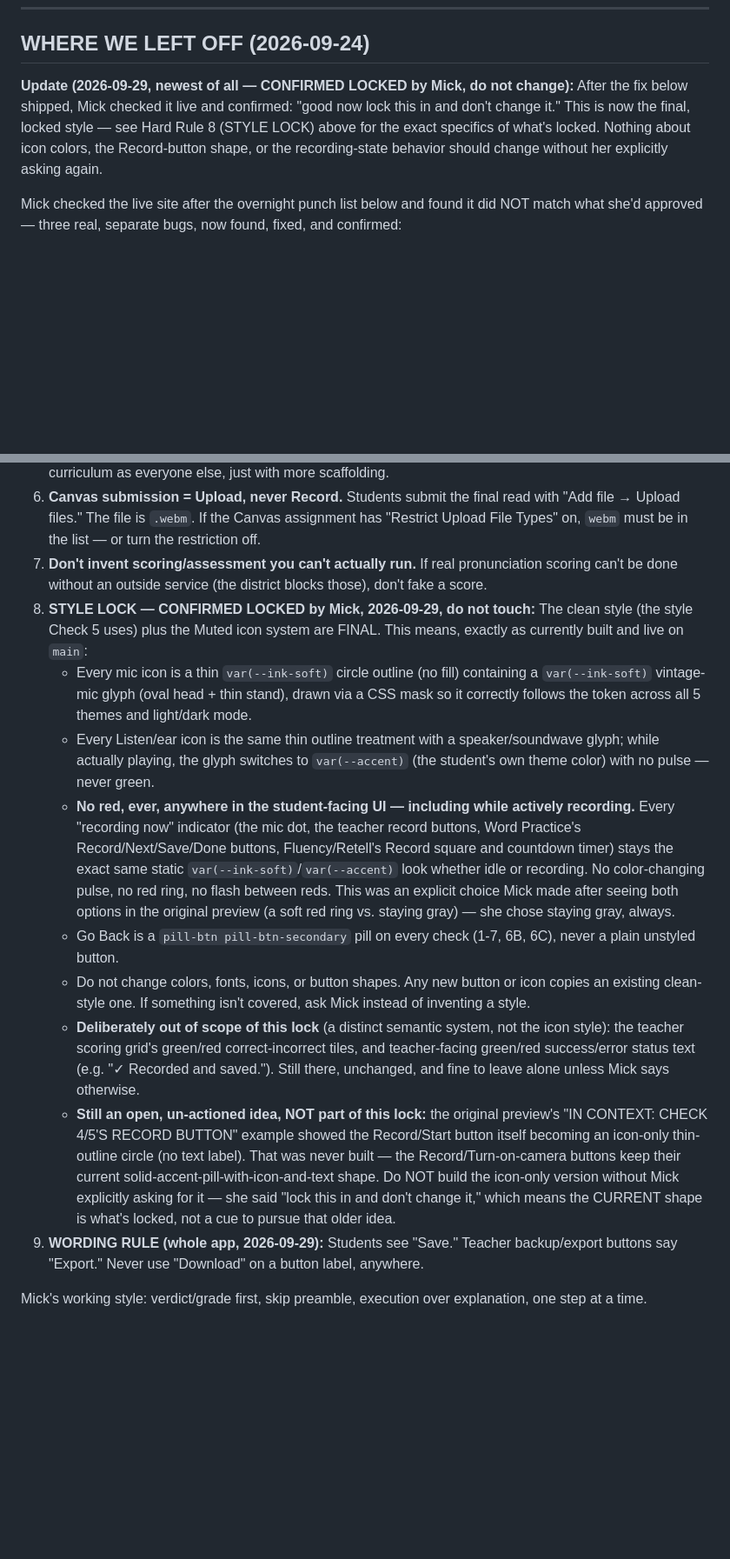
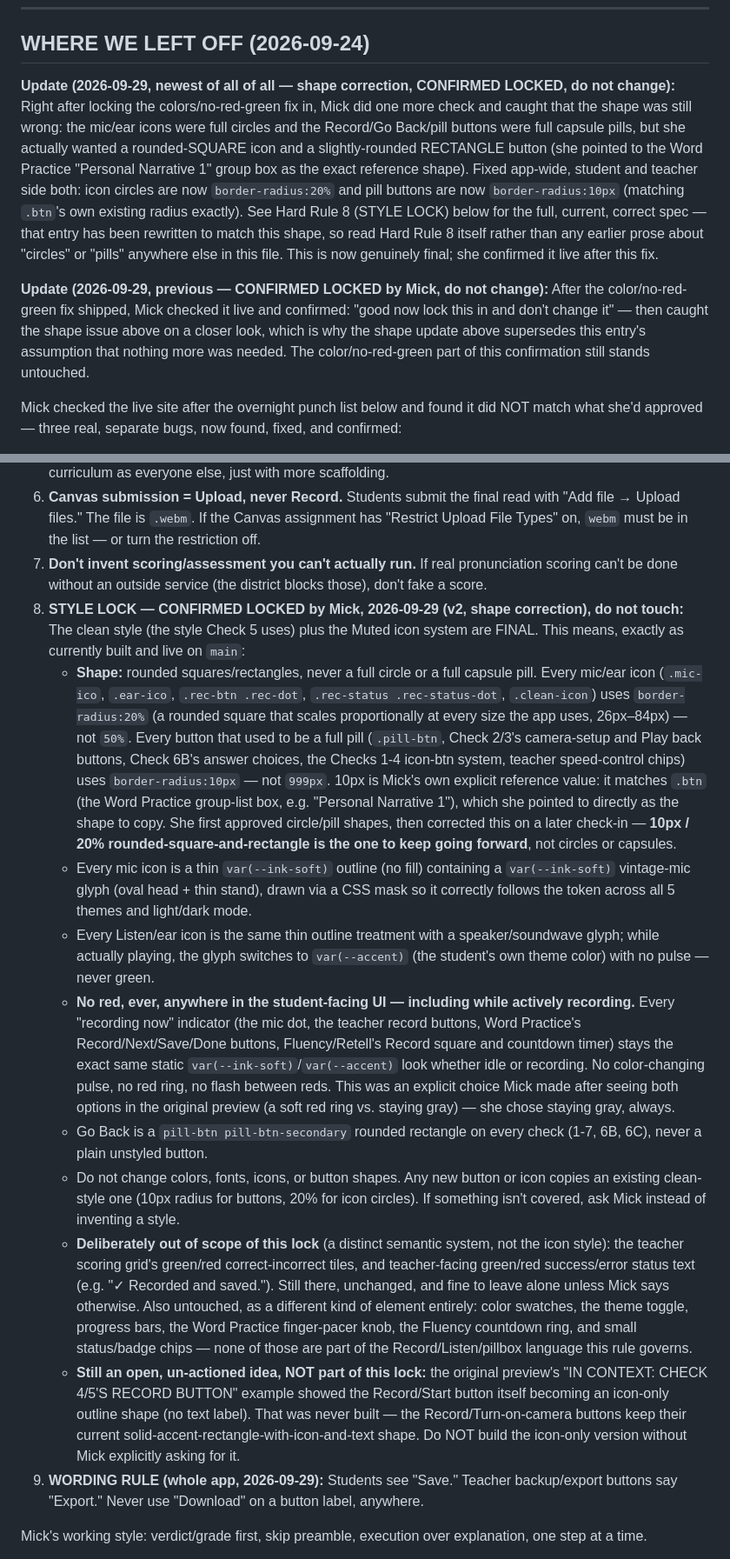
Before and after one commit to miqdaniels/READING-DANIELS, a Markdown page: CLAUDE.md, 2 parts joined by grey strips. Shown at 87% size. Drawn GitHub-style; blank space fills up the shorter version.

Commit message:
Update CLAUDE.md: shape correction (rounded square/rectangle, not circle/pill)
Co-Authored-By: Claude Sonnet 5 <noreply@anthropic.com>
Claude-Session: https://claude.ai/code/session_01Q6nChVP9KkYTegBae21urX

```diff
--- a/CLAUDE.md
+++ b/CLAUDE.md
@@ -8,7 +8,9 @@
 
 ## WHERE WE LEFT OFF (2026-09-24)
 
-**Update (2026-09-29, newest of all — CONFIRMED LOCKED by Mick, do not change):** After the fix below shipped, Mick checked it live and confirmed: "good now lock this in and don't change it." This is now the final, locked style — see Hard Rule 8 (STYLE LOCK) above for the exact specifics of what's locked. Nothing about icon colors, the Record-button shape, or the recording-state behavior should change without her explicitly asking again.
+**Update (2026-09-29, newest of all of all — shape correction, CONFIRMED LOCKED, do not change):** Right after locking the colors/no-red-green fix in, Mick did one more check and caught that the shape was still wrong: the mic/ear icons were full circles and the Record/Go Back/pill buttons were full capsule pills, but she actually wanted a rounded-SQUARE icon and a slightly-rounded RECTANGLE button (she pointed to the Word Practice "Personal Narrative 1" group box as the exact reference shape). Fixed app-wide, student and teacher side both: icon circles are now `border-radius:20%` and pill buttons are now `border-radius:10px` (matching `.btn`'s own existing radius exactly). See Hard Rule 8 (STYLE LOCK) below for the full, current, correct spec — that entry has been rewritten to match this shape, so read Hard Rule 8 itself rather than any earlier prose about "circles" or "pills" anywhere else in this file. This is now genuinely final; she confirmed it live after this fix.
+
+**Update (2026-09-29, previous — CONFIRMED LOCKED by Mick, do not change):** After the color/no-red-green fix shipped, Mick checked it live and confirmed: "good now lock this in and don't change it" — then caught the shape issue above on a closer look, which is why the shape update above supersedes this entry's assumption that nothing more was needed. The color/no-red-green part of this confirmation still stands untouched.
 
 Mick checked the live site after the overnight punch list below and found it did NOT match what she'd approved — three real, separate bugs, now found, fixed, and confirmed:
 1. **Go Back was broken on Checks 1-4** (rendered as a plain unstyled browser button, no pill shape). Root cause: the overnight pass changed its markup to `.pill-btn`/`.pill-btn-secondary`, but that CSS only ever existed scoped to Checks 5-7/6B/6C — never 1-4. Fixed by adding the missing scoped rules.
@@ -132,14 +134,15 @@ If something isn't live yet or didn't push (e.g. it's on a branch that isn't mer
 5. **Dignity first.** This is for teenagers. No elementary/baby imagery, no cutesy tone. They read the same real curriculum as everyone else, just with more scaffolding.
 6. **Canvas submission = Upload, never Record.** Students submit the final read with "Add file → Upload files." The file is `.webm`. If the Canvas assignment has "Restrict Upload File Types" on, `webm` must be in the list — or turn the restriction off.
 7. **Don't invent scoring/assessment you can't actually run.** If real pronunciation scoring can't be done without an outside service (the district blocks those), don't fake a score.
-8. **STYLE LOCK — CONFIRMED LOCKED by Mick, 2026-09-29, do not touch:** The clean style (the style Check 5 uses) plus the Muted icon system are FINAL. This means, exactly as currently built and live on `main`:
-   - Every mic icon is a thin `var(--ink-soft)` circle outline (no fill) containing a `var(--ink-soft)` vintage-mic glyph (oval head + thin stand), drawn via a CSS mask so it correctly follows the token across all 5 themes and light/dark mode.
+8. **STYLE LOCK — CONFIRMED LOCKED by Mick, 2026-09-29 (v2, shape correction), do not touch:** The clean style (the style Check 5 uses) plus the Muted icon system are FINAL. This means, exactly as currently built and live on `main`:
+   - **Shape:** rounded squares/rectangles, never a full circle or a full capsule pill. Every mic/ear icon (`.mic-ico`, `.ear-ico`, `.rec-btn .rec-dot`, `.rec-status .rec-status-dot`, `.clean-icon`) uses `border-radius:20%` (a rounded square that scales proportionally at every size the app uses, 26px–84px) — not `50%`. Every button that used to be a full pill (`.pill-btn`, Check 2/3's camera-setup and Play back buttons, Check 6B's answer choices, the Checks 1-4 icon-btn system, teacher speed-control chips) uses `border-radius:10px` — not `999px`. 10px is Mick's own explicit reference value: it matches `.btn` (the Word Practice group-list box, e.g. "Personal Narrative 1"), which she pointed to directly as the shape to copy. She first approved circle/pill shapes, then corrected this on a later check-in — **10px / 20% rounded-square-and-rectangle is the one to keep going forward**, not circles or capsules.
+   - Every mic icon is a thin `var(--ink-soft)` outline (no fill) containing a `var(--ink-soft)` vintage-mic glyph (oval head + thin stand), drawn via a CSS mask so it correctly follows the token across all 5 themes and light/dark mode.
    - Every Listen/ear icon is the same thin outline treatment with a speaker/soundwave glyph; while actually playing, the glyph switches to `var(--accent)` (the student's own theme color) with no pulse — never green.
    - **No red, ever, anywhere in the student-facing UI — including while actively recording.** Every "recording now" indicator (the mic dot, the teacher record buttons, Word Practice's Record/Next/Save/Done buttons, Fluency/Retell's Record square and countdown timer) stays the exact same static `var(--ink-soft)`/`var(--accent)` look whether idle or recording. No color-changing pulse, no red ring, no flash between reds. This was an explicit choice Mick made after seeing both options in the original preview (a soft red ring vs. staying gray) — she chose staying gray, always.
-   - Go Back is a `pill-btn pill-btn-secondary` pill on every check (1-7, 6B, 6C), never a plain unstyled button.
-   - Do not change colors, fonts, icons, or button shapes. Any new button or icon copies an existing clean-style one. If something isn't covered, ask Mick instead of inventing a style.
-   - **Deliberately out of scope of this lock** (a distinct semantic system, not the icon style): the teacher scoring grid's green/red correct-incorrect tiles, and teacher-facing green/red success/error status text (e.g. "✓ Recorded and saved."). Still there, unchanged, and fine to leave alone unless Mick says otherwise.
-   - **Still an open, un-actioned idea, NOT part of this lock:** the original preview's "IN CONTEXT: CHECK 4/5'S RECORD BUTTON" example showed the Record/Start button itself becoming an icon-only thin-outline circle (no text label). That was never built — the Record/Turn-on-camera buttons keep their current solid-accent-pill-with-icon-and-text shape. Do NOT build the icon-only version without Mick explicitly asking for it — she said "lock this in and don't change it," which means the CURRENT shape is what's locked, not a cue to pursue that older idea.
+   - Go Back is a `pill-btn pill-btn-secondary` rounded rectangle on every check (1-7, 6B, 6C), never a plain unstyled button.
+   - Do not change colors, fonts, icons, or button shapes. Any new button or icon copies an existing clean-style one (10px radius for buttons, 20% for icon circles). If something isn't covered, ask Mick instead of inventing a style.
+   - **Deliberately out of scope of this lock** (a distinct semantic system, not the icon style): the teacher scoring grid's green/red correct-incorrect tiles, and teacher-facing green/red success/error status text (e.g. "✓ Recorded and saved."). Still there, unchanged, and fine to leave alone unless Mick says otherwise. Also untouched, as a different kind of element entirely: color swatches, the theme toggle, progress bars, the Word Practice finger-pacer knob, the Fluency countdown ring, and small status/badge chips — none of those are part of the Record/Listen/pillbox language this rule governs.
+   - **Still an open, un-actioned idea, NOT part of this lock:** the original preview's "IN CONTEXT: CHECK 4/5'S RECORD BUTTON" example showed the Record/Start button itself becoming an icon-only outline shape (no text label). That was never built — the Record/Turn-on-camera buttons keep their current solid-accent-rectangle-with-icon-and-text shape. Do NOT build the icon-only version without Mick explicitly asking for it.
 9. **WORDING RULE (whole app, 2026-09-29):** Students see "Save." Teacher backup/export buttons say "Export." Never use "Download" on a button label, anywhere.
 
 Mick's working style: verdict/grade first, skip preamble, execution over explanation, one step at a time.
```
